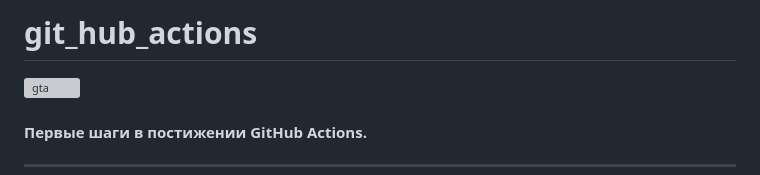
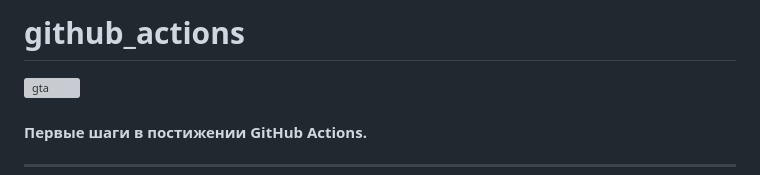
Before and after one commit to Valeogamer/github_actions, a Markdown page: README.md, the part around the change. Drawn GitHub-style; grey boxes are pictures that could not be loaded.

```diff
--- a/README.md
+++ b/README.md
@@ -1,4 +1,4 @@
-# git_hub_actions
+# github_actions
 
 ![gta](https://files.readme.io/28e7267-Continuous-Deployment-con-GitHub-Actions.png)
 
```
